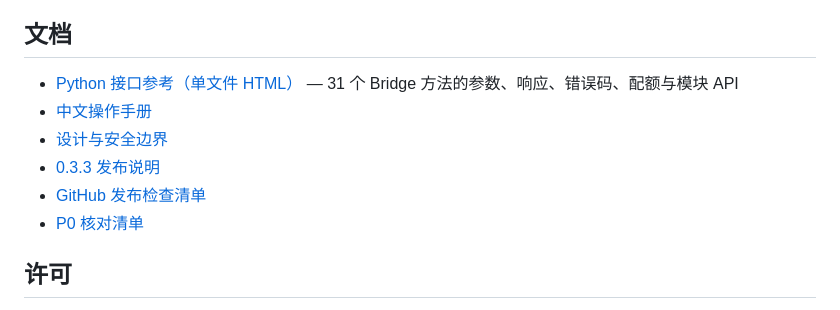
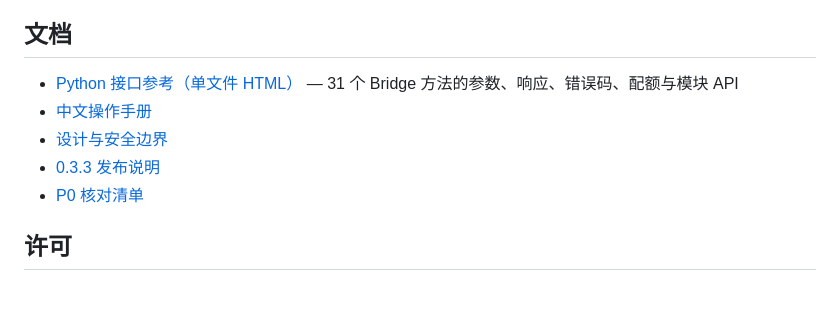
Before and after one commit to peppaboar95/workbuddy-pythongo-bridge, a Markdown page: README.md, the part around one of its changes. Drawn GitHub-style.

```diff
--- a/README.md
+++ b/README.md
@@ -103,7 +103,6 @@ python -m workbuddy_pythongo.desktop setup --root .\runtime
 - [中文操作手册](docs/README-RELEASE.zh-CN.md)
 - [设计与安全边界](docs/DESIGN.zh-CN.md)
 - [0.3.3 发布说明](docs/RELEASE-v0.3.3.md)
-- [GitHub 发布检查清单](docs/GITHUB-PUBLISH-CHECKLIST.md)
 - [P0 核对清单](examples/P0-CHECKLIST.zh-CN.md)
 
 ## 许可
```
Also changed, not shown: other parts of README.md (+2 -2 lines).
